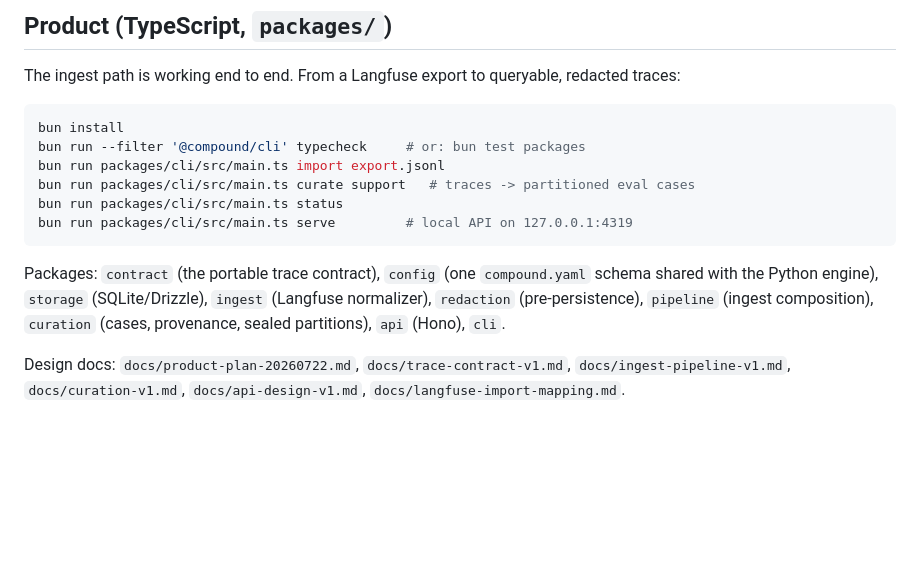
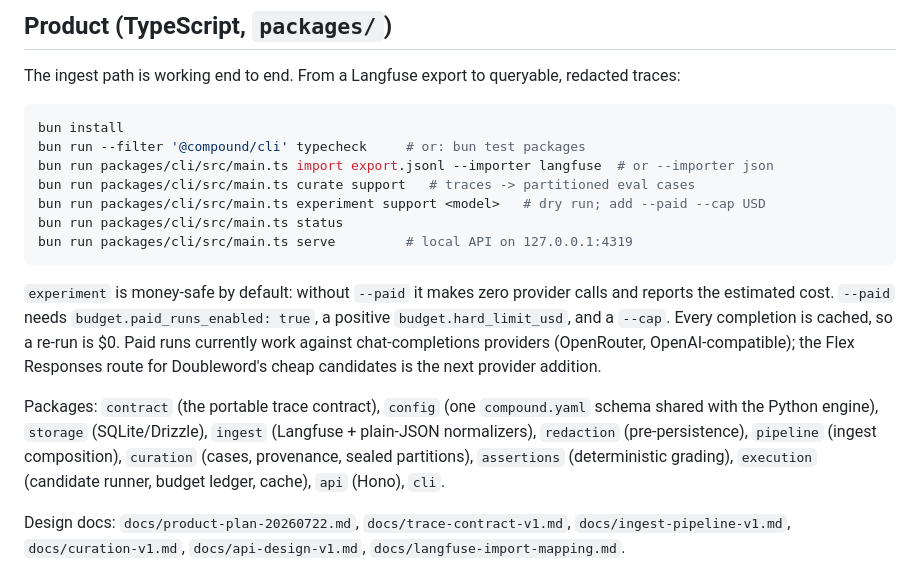
Before and after one commit to aktasbatuhan/compound, a Markdown page: README.md, the part around the change. GitHub-like rendering; blank space fills up the shorter version.

Commit message:
Document execution layer, plain-JSON importer, and the Flex Responses gap
Co-Authored-By: Claude Opus 4.8 <noreply@anthropic.com>
Claude-Session: https://claude.ai/code/session_01GmmPkJhLycKDU3KcZQ2jQY

````diff
--- a/README.md
+++ b/README.md
@@ -7,16 +7,24 @@ The ingest path is working end to end. From a Langfuse export to queryable, reda
 ```bash
 bun install
 bun run --filter '@compound/cli' typecheck     # or: bun test packages
-bun run packages/cli/src/main.ts import export.jsonl
+bun run packages/cli/src/main.ts import export.jsonl --importer langfuse  # or --importer json
 bun run packages/cli/src/main.ts curate support   # traces -> partitioned eval cases
+bun run packages/cli/src/main.ts experiment support <model>   # dry run; add --paid --cap USD
 bun run packages/cli/src/main.ts status
 bun run packages/cli/src/main.ts serve         # local API on 127.0.0.1:4319
 ```
 
+`experiment` is money-safe by default: without `--paid` it makes zero provider calls and reports
+the estimated cost. `--paid` needs `budget.paid_runs_enabled: true`, a positive
+`budget.hard_limit_usd`, and a `--cap`. Every completion is cached, so a re-run is $0. Paid runs
+currently work against chat-completions providers (OpenRouter, OpenAI-compatible); the Flex
+Responses route for Doubleword's cheap candidates is the next provider addition.
+
 Packages: `contract` (the portable trace contract), `config` (one `compound.yaml` schema
-shared with the Python engine), `storage` (SQLite/Drizzle), `ingest` (Langfuse normalizer),
-`redaction` (pre-persistence), `pipeline` (ingest composition), `curation` (cases, provenance,
-sealed partitions), `api` (Hono), `cli`.
+shared with the Python engine), `storage` (SQLite/Drizzle), `ingest` (Langfuse + plain-JSON
+normalizers), `redaction` (pre-persistence), `pipeline` (ingest composition), `curation` (cases,
+provenance, sealed partitions), `assertions` (deterministic grading), `execution` (candidate
+runner, budget ledger, cache), `api` (Hono), `cli`.
 
 Design docs: `docs/product-plan-20260722.md`, `docs/trace-contract-v1.md`,
 `docs/ingest-pipeline-v1.md`, `docs/curation-v1.md`, `docs/api-design-v1.md`,
````
